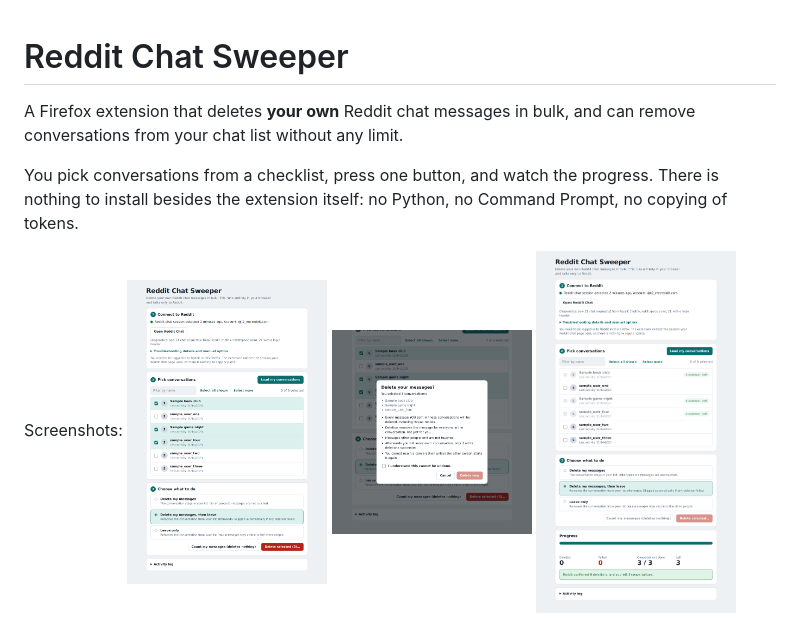
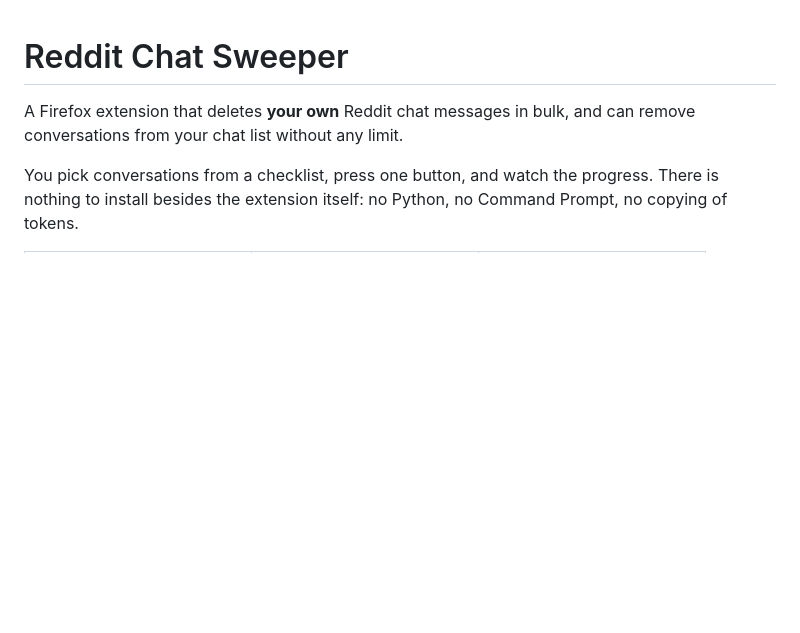
Before and after one commit to junayd-dev/reddit-chat-sweeper, a Markdown page: README.md, the part around one of its changes. GitHub-like rendering; blank space fills up the shorter version.

```diff
--- a/README.md
+++ b/README.md
@@ -4,8 +4,4 @@ A Firefox extension that deletes **your own** Reddit chat messages in bulk, and
 
 You pick conversations from a checklist, press one button, and watch the progress. There is nothing to install besides the extension itself: no Python, no Command Prompt, no copying of tokens.
 
-Screenshots:
-<img src="Screenshots/screenshot-1-select-light.png" width="200" height="auto">
-<img src="Screenshots/screenshot-2-confirm-light.png" width="200" height="auto">
-<img src="Screenshots/screenshot-3-done-light.png" width="200" height="auto">
 
```
Also changed, not shown: other parts of README.md (+9 -0 lines).
